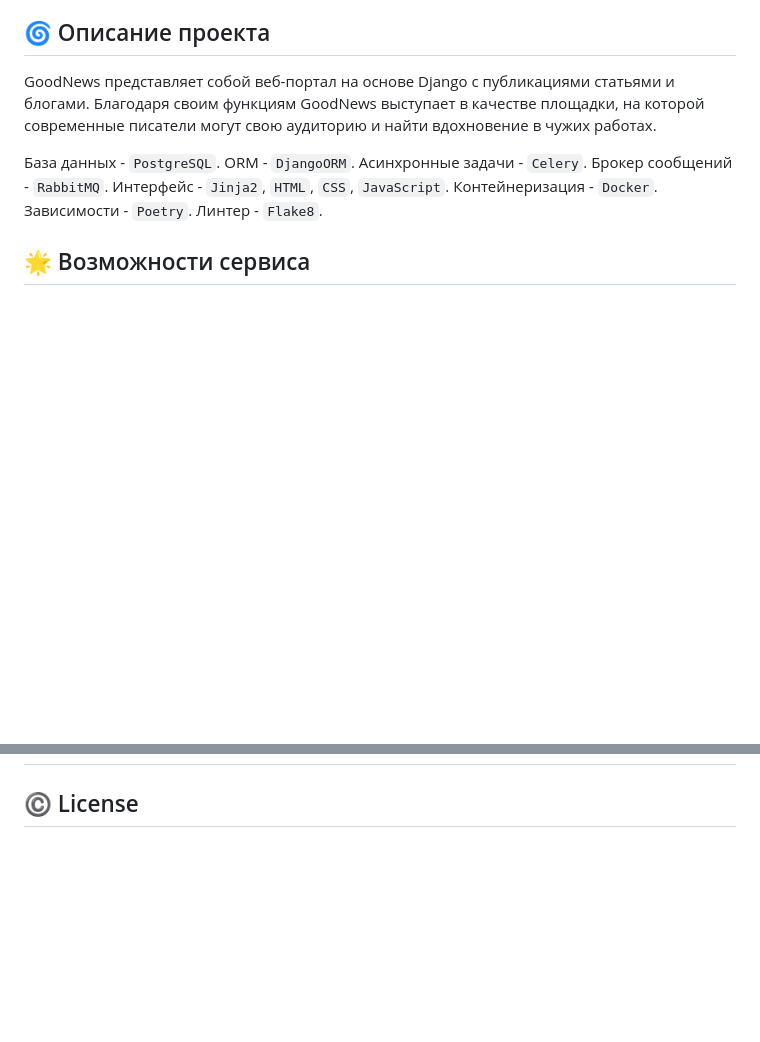
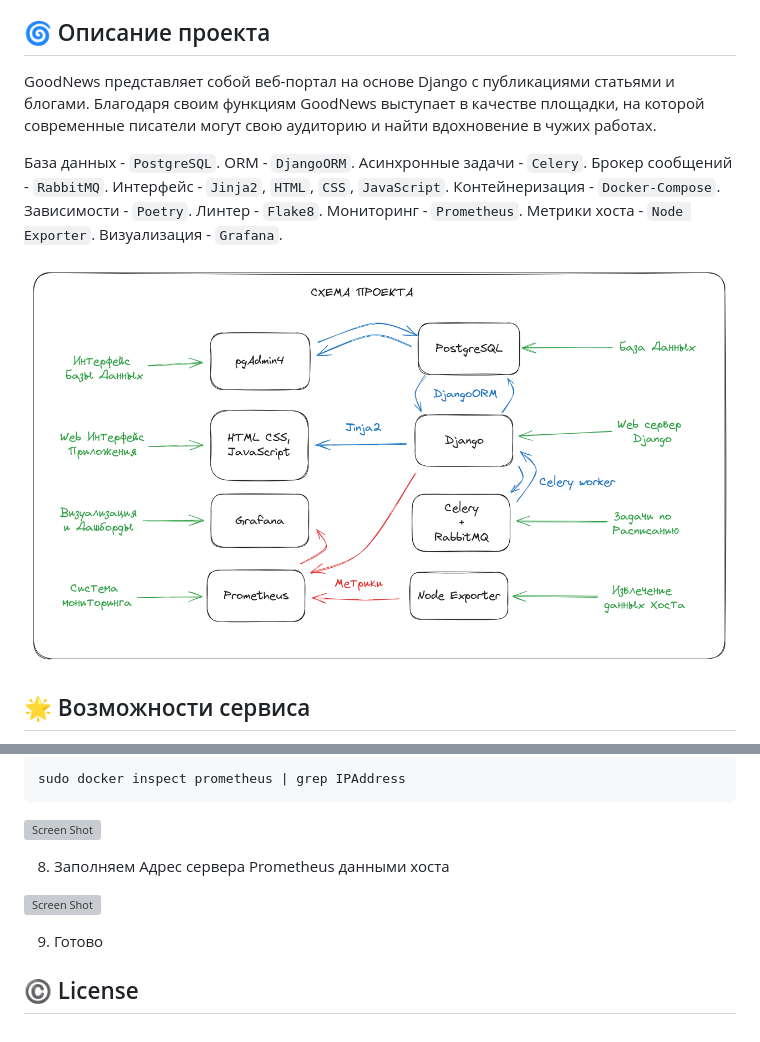
Before and after one commit to XanderMoroz/GoodNews-DRF, a Markdown page: README.md, 2 parts joined by grey strips. Rendered like a GitHub page; pictures changed too: extras/GN-schema.png (added); folded sections open; blank space fills up the shorter version; grey boxes are pictures that could not be loaded.

````diff
--- a/README.md
+++ b/README.md
@@ -27,7 +27,11 @@ GoodNews представляет собой веб-портал на основ
 База данных - `PostgreSQL`. ORM - `DjangoORM`.
 Асинхронные задачи - `Celery`. Брокер сообщений - `RabbitMQ`.
 Интерфейс - `Jinja2`, `HTML`, `CSS`, `JavaScript`.
-Контейнеризация - `Docker`. Зависимости - `Poetry`. Линтер - `Flake8`.
+Контейнеризация - `Docker-Compose`. Зависимости - `Poetry`. Линтер - `Flake8`.
+Мониторинг - `Prometheus`. Метрики хоста - `Node Exporter`. Визуализация - `Grafana`.
+
+
+![Screen Shot](extras/GN-schema.png)
 
 ## <a name="features"> 🌟 Возможности сервиса </a>
 
@@ -186,3 +283,16 @@ sudo docker exec -it goodnews-drf_web_1 python manage.py createsuperuser
+```bash
+sudo docker inspect prometheus | grep IPAddress
+```
+![Screen Shot](docs/extras/grafana_get_host.jpg)
+
+8. Заполняем Адрес сервера Prometheus данными хоста
+
+![Screen Shot](docs/extras/grafana_settings_04.jpg)
+
+9. Готово
+
+</details>
+
 
 
 
````
Also changed, not shown: other parts of README.md (+102 -9 lines), 4 other files.
